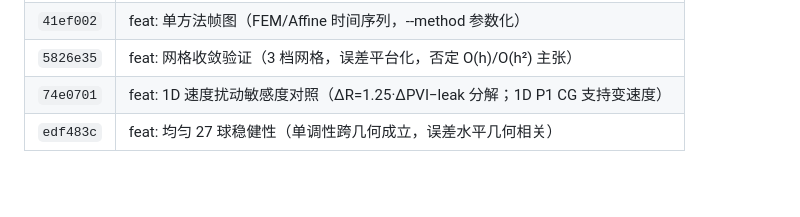
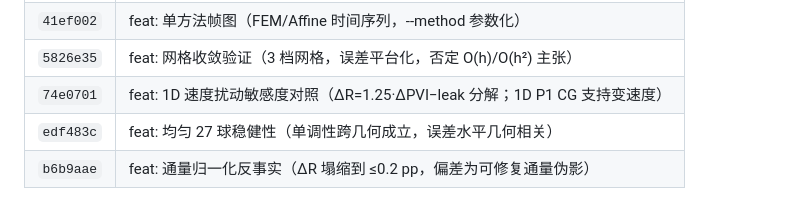
Before and after one commit to yingjunhu152/affine-DDPNM, a Markdown page: 20260824/HANDOFF_20260812.md, the part around the change. Drawn GitHub-style; blank space fills up the shorter version.

Commit message:
docs: handoff commit table update
Co-Authored-By: Claude <noreply@anthropic.com>

```diff
--- a/20260824/HANDOFF_20260812.md
+++ b/20260824/HANDOFF_20260812.md
@@ -212,3 +212,4 @@ conda run -n fenicsx --no-capture-output python -u plot_fem_frames.py --data <np
 | `5826e35` | feat: 网格收敛验证（3 档网格，误差平台化，否定 O(h)/O(h²) 主张） |
 | `74e0701` | feat: 1D 速度扰动敏感度对照（ΔR=1.25·ΔPVI−leak 分解；1D P1 CG 支持变速度） |
 | `edf483c` | feat: 均匀 27 球稳健性（单调性跨几何成立，误差水平几何相关） |
+| `b6b9aae` | feat: 通量归一化反事实（ΔR 塌缩到 ≤0.2 pp，偏差为可修复通量伪影） |
```
